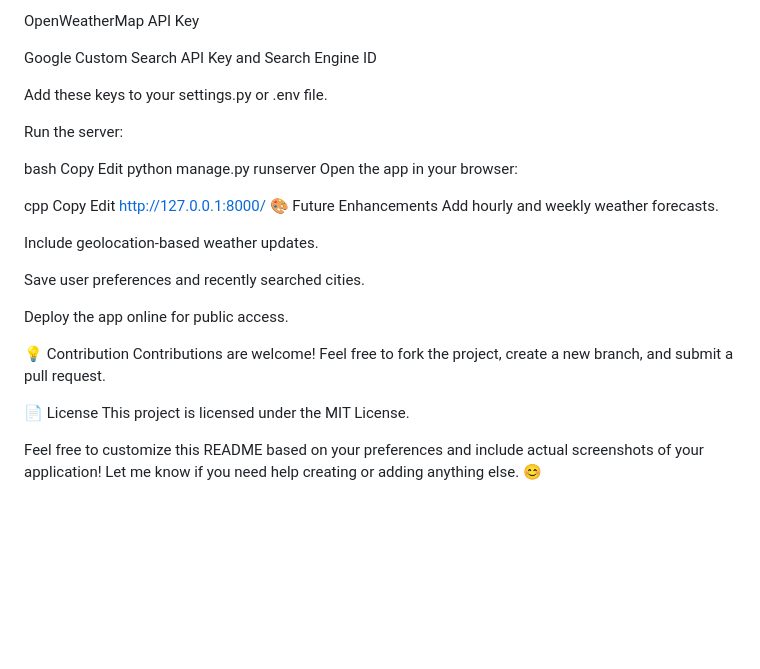
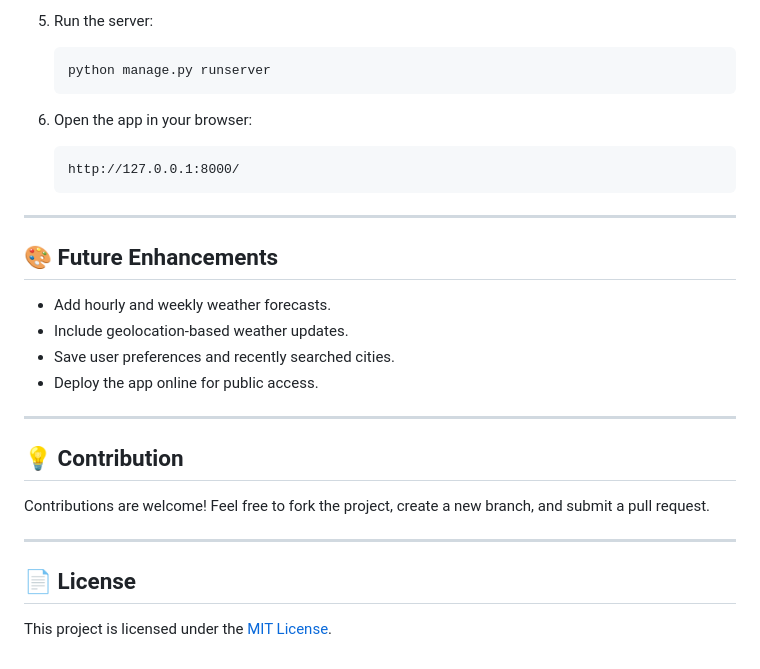
Before and after one commit to Pratap38/privateweather, a Markdown page: README.md, the part around the change printed below. Rendered like a GitHub page; blank space fills up the shorter version.

````diff
--- a/README.md
+++ b/README.md
@@ -81,35 +84,33 @@ Add your API keys:
 
-OpenWeatherMap API Key
+5. Run the server:
 
-Google Custom Search API Key and Search Engine ID
+   ```bash
+   python manage.py runserver
+   ```
 
-Add these keys to your settings.py or .env file.
+6. Open the app in your browser:
 
-Run the server:
+   ```
+   http://127.0.0.1:8000/
+   ```
 
-bash
-Copy
-Edit
-python manage.py runserver
-Open the app in your browser:
+---
 
-cpp
-Copy
-Edit
-http://127.0.0.1:8000/
-🎨 Future Enhancements
-Add hourly and weekly weather forecasts.
+## 🎨 Future Enhancements
 
-Include geolocation-based weather updates.
+* Add hourly and weekly weather forecasts.
+* Include geolocation-based weather updates.
+* Save user preferences and recently searched cities.
+* Deploy the app online for public access.
 
-Save user preferences and recently searched cities.
+---
 
-Deploy the app online for public access.
+## 💡 Contribution
 
-💡 Contribution
 Contributions are welcome! Feel free to fork the project, create a new branch, and submit a pull request.
 
-📄 License
-This project is licensed under the MIT License.
+---
 
-Feel free to customize this README based on your preferences and include actual screenshots of your application! Let me know if you need help creating or adding anything else. 😊
+## 📄 License
+
+This project is licensed under the [MIT License](LICENSE).
````
Also changed, not shown: other parts of README.md (+55 -52 lines).
